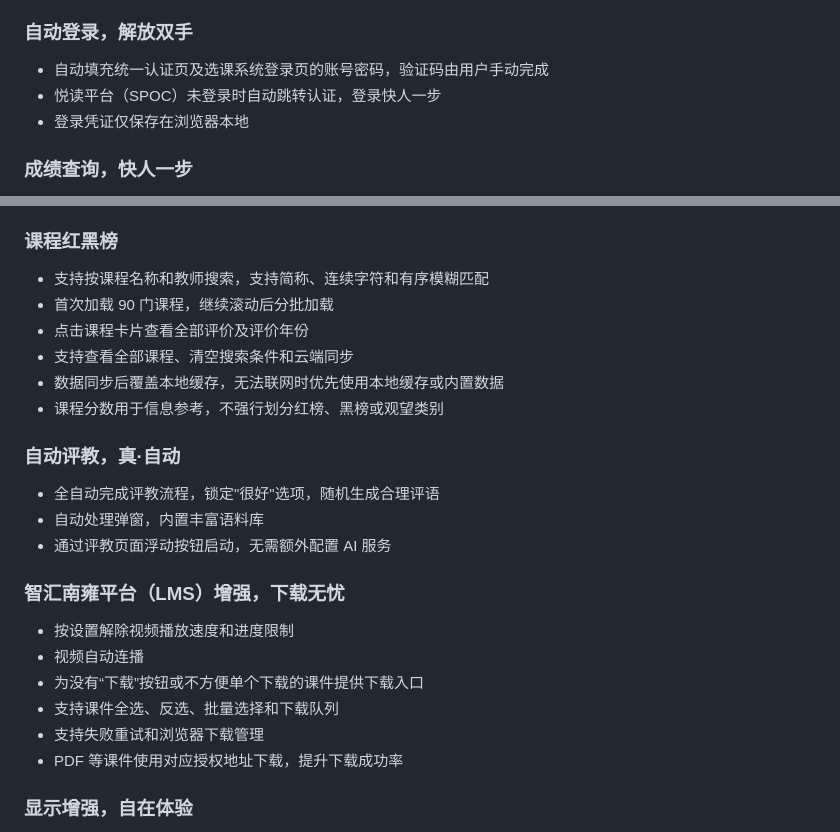
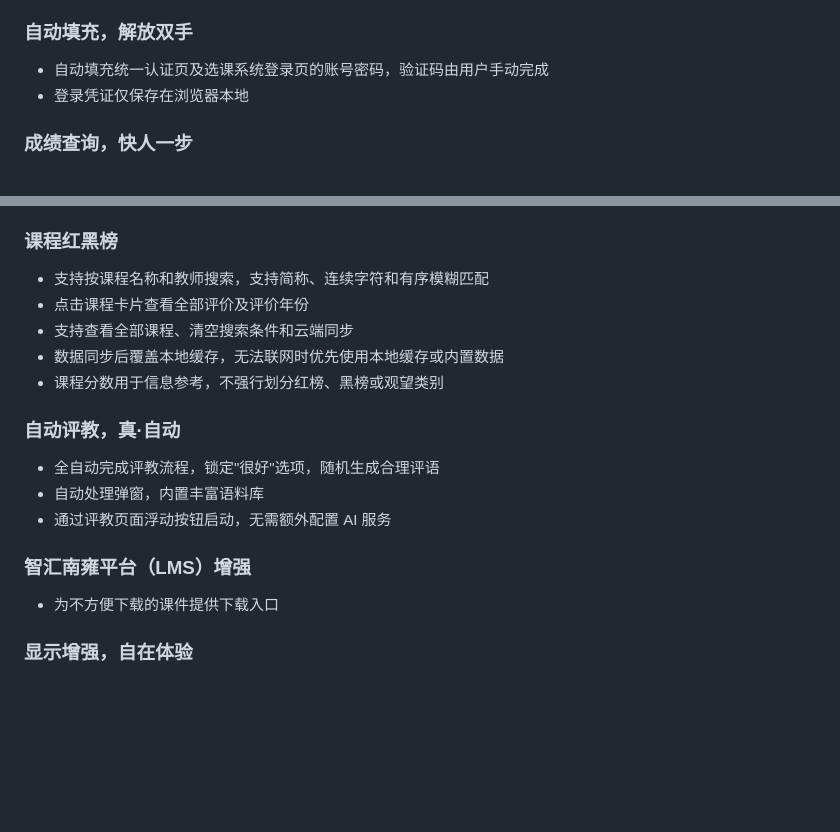
Before and after one commit to Mellow-Winds/NJU-Hub, a Markdown page: README.md, 2 parts joined by grey strips. Rendered like a GitHub page; blank space fills up the shorter version.

Commit message:
26.5正式发布。

```diff
--- a/README.md
+++ b/README.md
@@ -23,9 +23,8 @@
 - 模块开关：自动登录、悦读平台自动跳转、选课助手、智汇南雍增强、自动评教、SEEC 门户显示增强
 - 齿轮按钮可进入完整设置页
 
-### 自动登录，解放双手
+### 自动填充，解放双手
 - 自动填充统一认证页及选课系统登录页的账号密码，验证码由用户手动完成
-- 悦读平台（SPOC）未登录时自动跳转认证，登录快人一步
 - 登录凭证仅保存在浏览器本地
 
 ### 成绩查询，快人一步
@@ -59,7 +58,6 @@
 ### 课程红黑榜
 
 - 支持按课程名称和教师搜索，支持简称、连续字符和有序模糊匹配
-- 首次加载 90 门课程，继续滚动后分批加载
 - 点击课程卡片查看全部评价及评价年份
 - 支持查看全部课程、清空搜索条件和云端同步
 - 数据同步后覆盖本地缓存，无法联网时优先使用本地缓存或内置数据
@@ -70,13 +68,8 @@
 - 自动处理弹窗，内置丰富语料库
 - 通过评教页面浮动按钮启动，无需额外配置 AI 服务
 
-### 智汇南雍平台（LMS）增强，下载无忧
-- 按设置解除视频播放速度和进度限制
-- 视频自动连播
-- 为没有“下载”按钮或不方便单个下载的课件提供下载入口
-- 支持课件全选、反选、批量选择和下载队列
-- 支持失败重试和浏览器下载管理
-- PDF 等课件使用对应授权地址下载，提升下载成功率
+### 智汇南雍平台（LMS）增强
+- 为不方便下载的课件提供下载入口
 
 ### 显示增强，自在体验
 - 软件工程 SEEC 门户显示增强：优化软件工程 SEEC 平台的作业和课件界面
```
